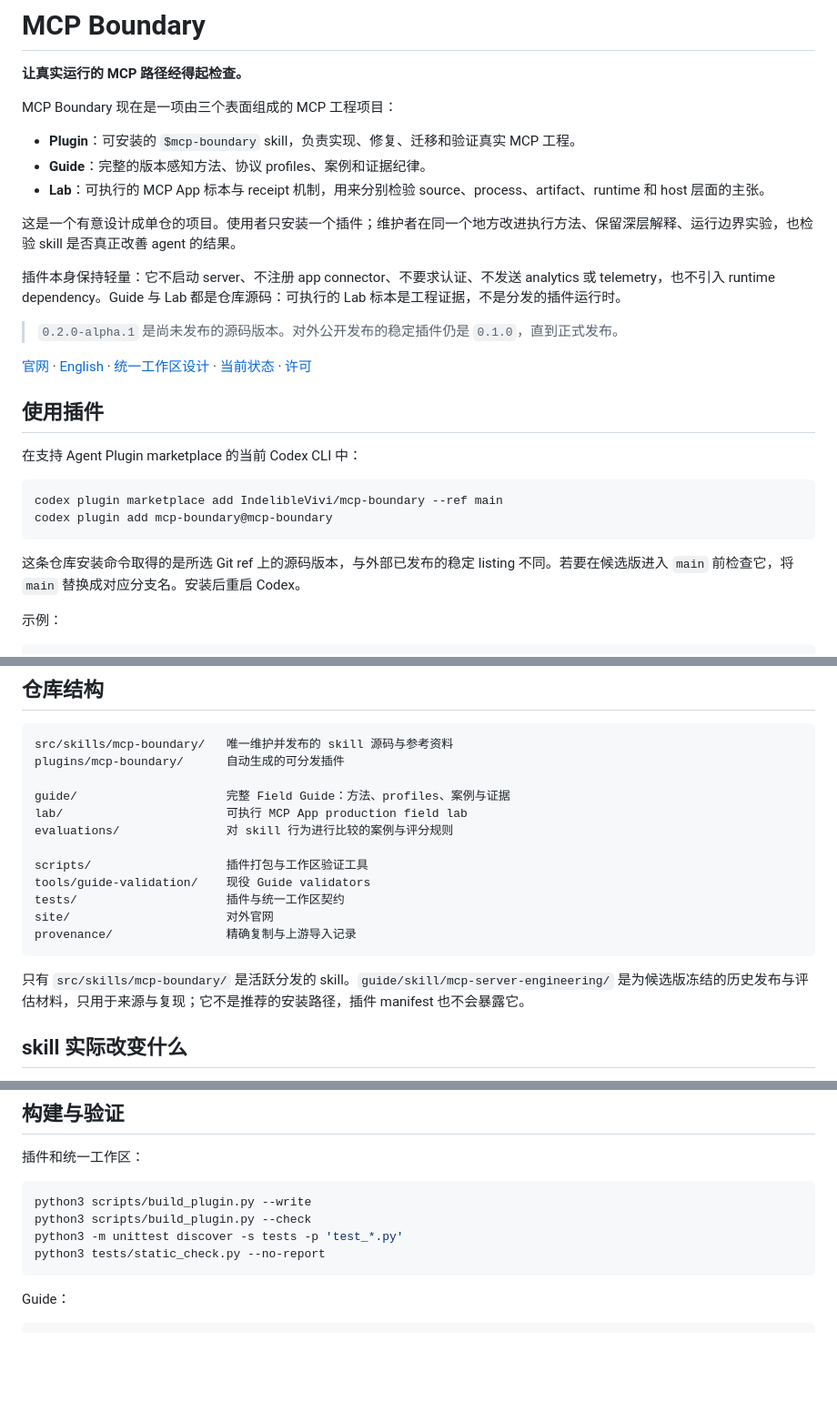
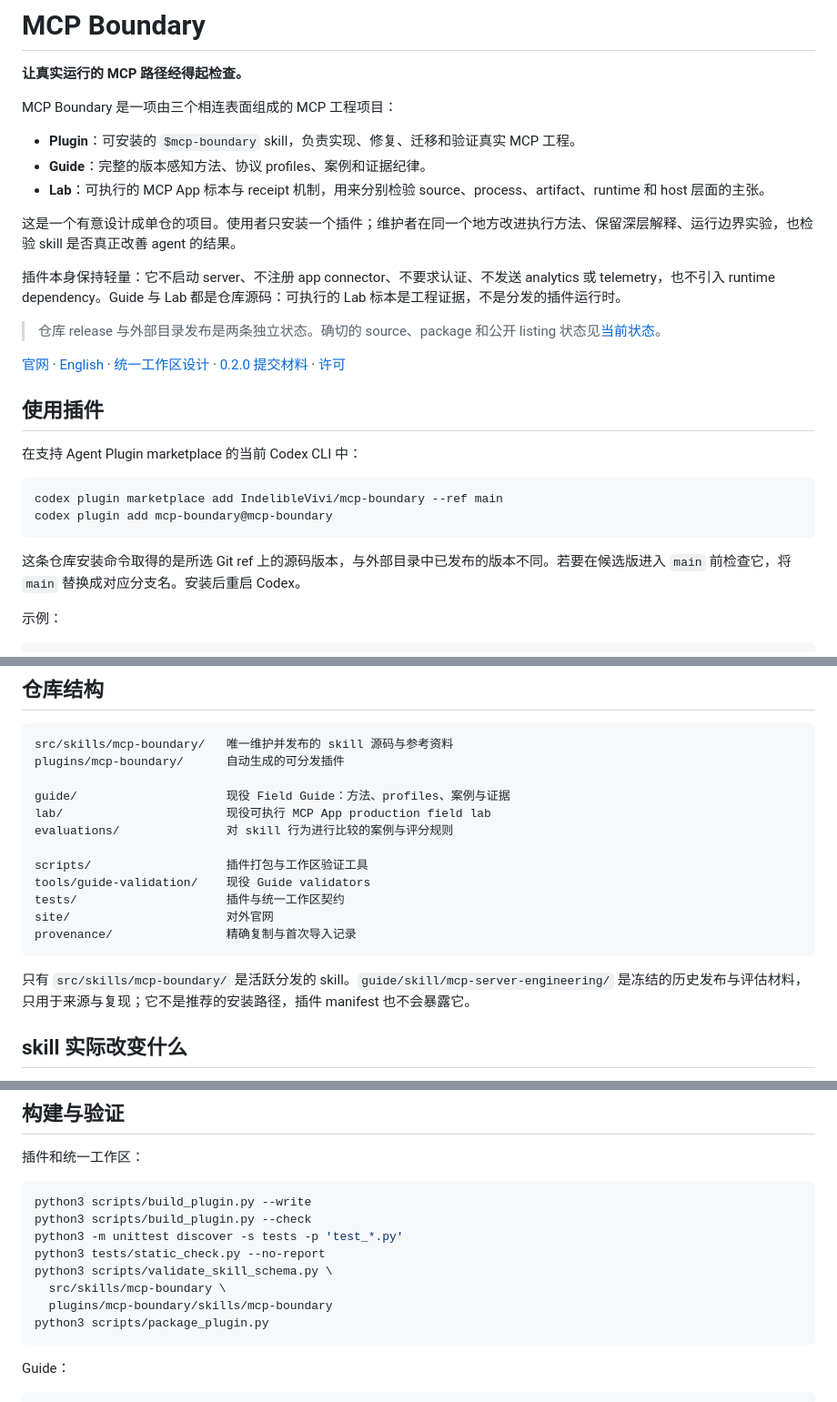
Before and after one commit to IndelibleVivi/mcp-boundary, a Markdown page: README.zh-CN.md, 3 parts joined by grey strips. Shown at 91% size. GitHub-like rendering; blank space fills up the shorter version.

Commit message:
align Chinese README with MCP Boundary 0.2.0 release

````diff
--- a/README.zh-CN.md
+++ b/README.zh-CN.md
@@ -4,7 +4,7 @@
 
 **让真实运行的 MCP 路径经得起检查。**
 
-MCP Boundary 现在是一项由三个表面组成的 MCP 工程项目：
+MCP Boundary 是一项由三个相连表面组成的 MCP 工程项目：
 
 - **Plugin**：可安装的 `$mcp-boundary` skill，负责实现、修复、迁移和验证真实 MCP 工程。
 - **Guide**：完整的版本感知方法、协议 profiles、案例和证据纪律。
@@ -14,9 +14,9 @@ MCP Boundary 现在是一项由三个表面组成的 MCP 工程项目：
 
 插件本身保持轻量：它不启动 server、不注册 app connector、不要求认证、不发送 analytics 或 telemetry，也不引入 runtime dependency。Guide 与 Lab 都是仓库源码：可执行的 Lab 标本是工程证据，不是分发的插件运行时。
 
-> `0.2.0-alpha.1` 是尚未发布的源码版本。对外公开发布的稳定插件仍是 `0.1.0`，直到正式发布。
+> 仓库 release 与外部目录发布是两条独立状态。确切的 source、package 和公开 listing 状态见[当前状态](docs/current-state.md)。
 
-[官网](https://indeliblevivi.github.io/mcp-boundary/) · [English](README.md) · [统一工作区设计](docs/UNIFIED-WORKSPACE.md) · [当前状态](docs/current-state.md) · [许可](LICENSING.md)
+[官网](https://indeliblevivi.github.io/mcp-boundary/) · [English](README.md) · [统一工作区设计](docs/UNIFIED-WORKSPACE.md) · [0.2.0 提交材料](docs/submission/0.2.0.md) · [许可](LICENSING.md)
 
 ## 使用插件
 
@@ -27,7 +27,7 @@ codex plugin marketplace add IndelibleVivi/mcp-boundary --ref main
 codex plugin add mcp-boundary@mcp-boundary
 ```
 
-这条仓库安装命令取得的是所选 Git ref 上的源码版本，与外部已发布的稳定 listing 不同。若要在候选版进入 `main` 前检查它，将 `main` 替换成对应分支名。安装后重启 Codex。
+这条仓库安装命令取得的是所选 Git ref 上的源码版本，与外部目录中已发布的版本不同。若要在候选版进入 `main` 前检查它，将 `main` 替换成对应分支名。安装后重启 Codex。
 
 示例：
 
@@ -51,18 +51,18 @@ skill 可以为明确的 MCP 工程任务隐式触发；普通 API、泛前端
 src/skills/mcp-boundary/   唯一维护并发布的 skill 源码与参考资料
 plugins/mcp-boundary/      自动生成的可分发插件
 
-guide/                     完整 Field Guide：方法、profiles、案例与证据
-lab/                       可执行 MCP App production field lab
+guide/                     现役 Field Guide：方法、profiles、案例与证据
+lab/                       现役可执行 MCP App production field lab
 evaluations/               对 skill 行为进行比较的案例与评分规则
 
 scripts/                   插件打包与工作区验证工具
 tools/guide-validation/    现役 Guide validators
 tests/                     插件与统一工作区契约
 site/                      对外官网
-provenance/                精确复制与上游导入记录
+provenance/                精确复制与首次导入记录
 ```
 
-只有 `src/skills/mcp-boundary/` 是活跃分发的 skill。`guide/skill/mcp-server-engineering/` 是为候选版冻结的历史发布与评估材料，只用于来源与复现；它不是推荐的安装路径，插件 manifest 也不会暴露它。
+只有 `src/skills/mcp-boundary/` 是活跃分发的 skill。`guide/skill/mcp-server-engineering/` 是冻结的历史发布与评估材料，只用于来源与复现；它不是推荐的安装路径，插件 manifest 也不会暴露它。
 
 ## skill 实际改变什么
 
@@ -88,6 +88,10 @@ python3 scripts/build_plugin.py --write
 python3 scripts/build_plugin.py --check
 python3 -m unittest discover -s tests -p 'test_*.py'
 python3 tests/static_check.py --no-report
+python3 scripts/validate_skill_schema.py \
+  src/skills/mcp-boundary \
+  plugins/mcp-boundary/skills/mcp-boundary
+python3 scripts/package_plugin.py
 ```
 
 Guide：
````
